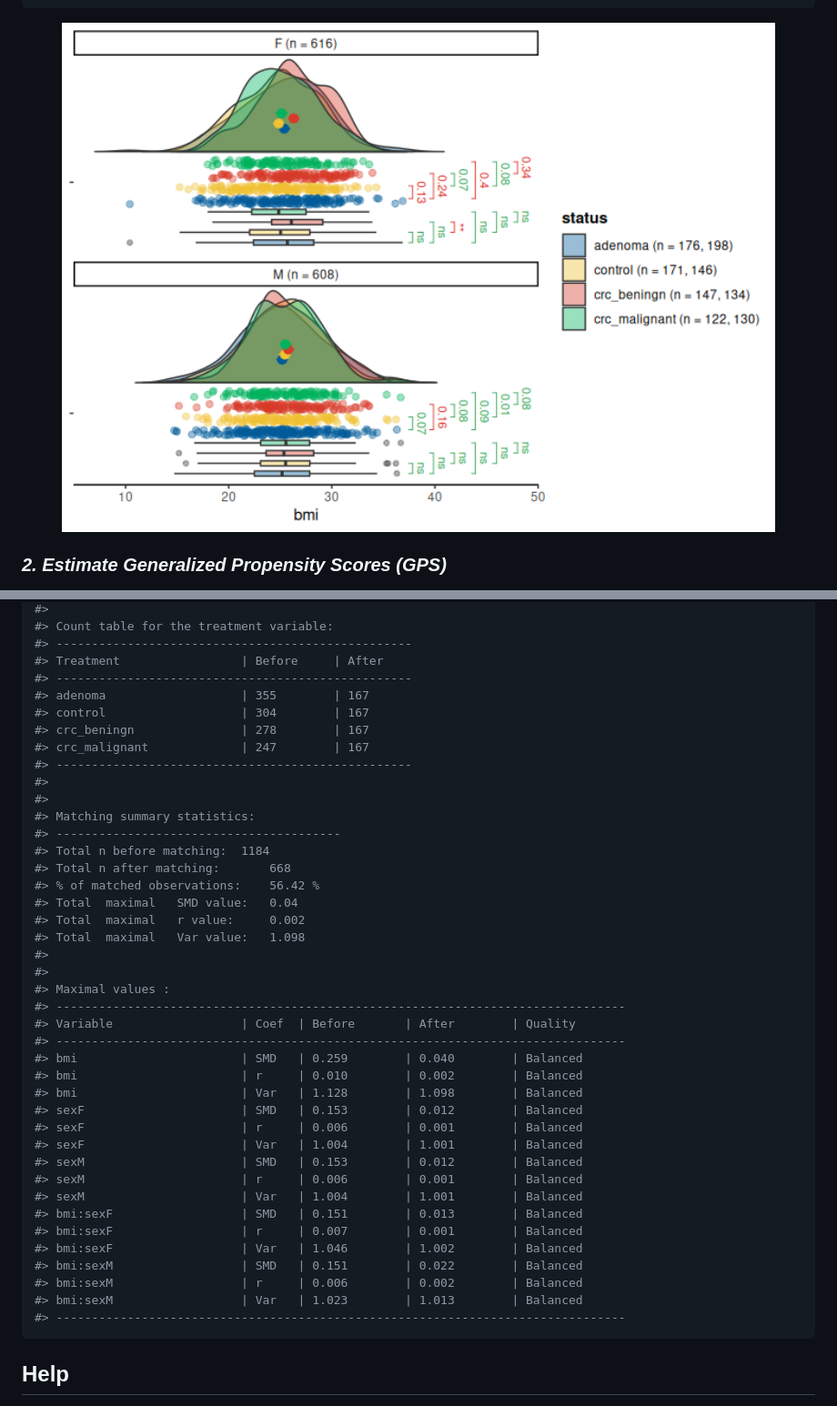
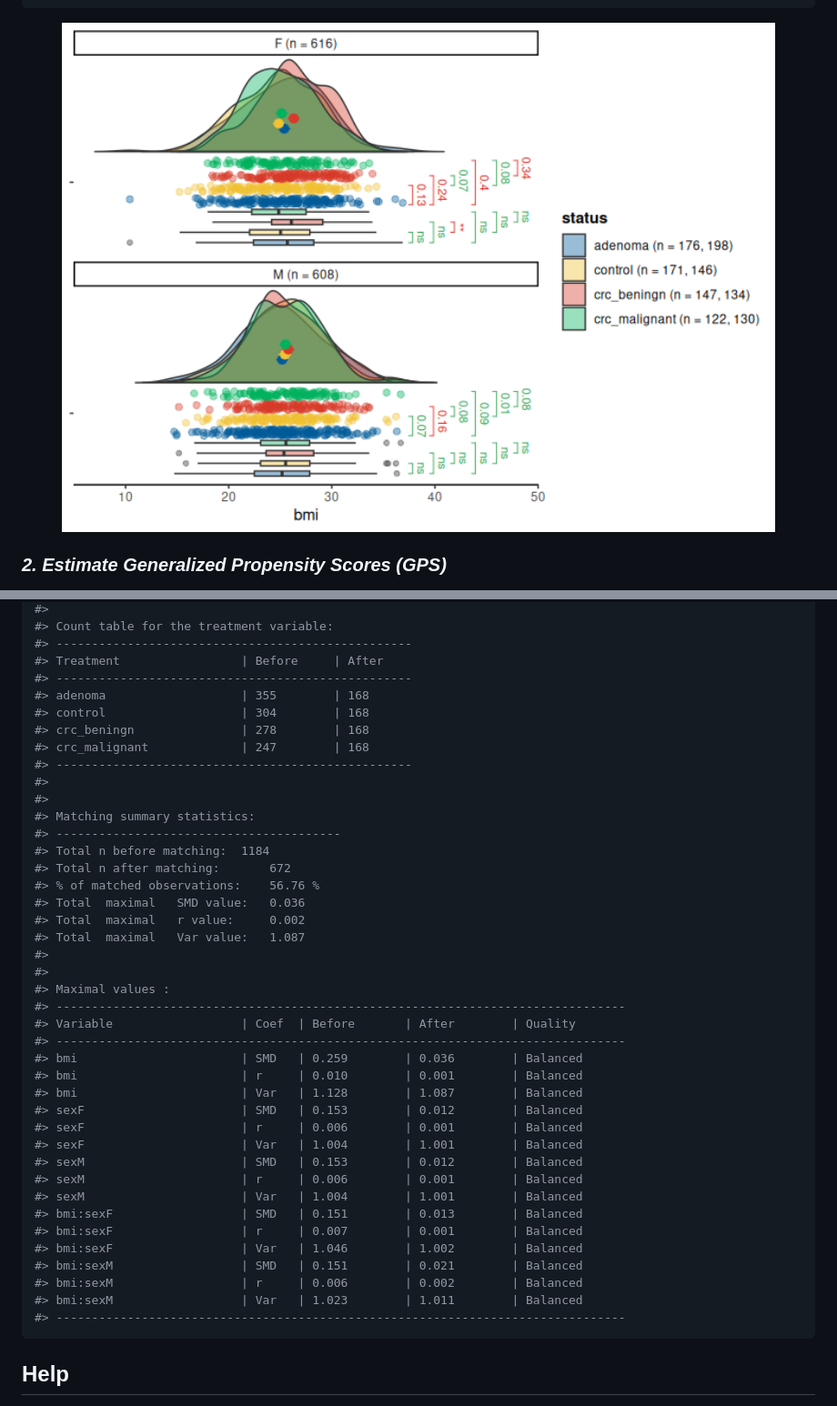
Before and after one commit to Polymerase3/vecmatch, a Markdown page: README.md, 2 parts joined by grey strips. Shown: that part at 91% size. Rendered like a GitHub page; pictures changed too: man/figures/unnamed-chunk-2-1.png.

````diff
--- a/README.md
+++ b/README.md
@@ -173,30 +171,30 @@ balqual(matched_data,
 #> --------------------------------------------------
 #> Treatment                 | Before     | After
 #> --------------------------------------------------
-#> adenoma                   | 355        | 167
-#> control                   | 304        | 167
-#> crc_beningn               | 278        | 167
-#> crc_malignant             | 247        | 167
+#> adenoma                   | 355        | 168
+#> control                   | 304        | 168
+#> crc_beningn               | 278        | 168
+#> crc_malignant             | 247        | 168
 #> --------------------------------------------------
 #>
 #>
 #> Matching summary statistics:
 #> ----------------------------------------
 #> Total n before matching:  1184
-#> Total n after matching:       668
-#> % of matched observations:    56.42 %
-#> Total  maximal   SMD value:   0.04
+#> Total n after matching:       672
+#> % of matched observations:    56.76 %
+#> Total  maximal   SMD value:   0.036
 #> Total  maximal   r value:     0.002
-#> Total  maximal   Var value:   1.098
+#> Total  maximal   Var value:   1.087
 #>
 #>
 #> Maximal values :
 #> --------------------------------------------------------------------------------
 #> Variable                  | Coef  | Before       | After        | Quality
 #> --------------------------------------------------------------------------------
-#> bmi                       | SMD   | 0.259        | 0.040        | Balanced
-#> bmi                       | r     | 0.010        | 0.002        | Balanced
-#> bmi                       | Var   | 1.128        | 1.098        | Balanced
+#> bmi                       | SMD   | 0.259        | 0.036        | Balanced
+#> bmi                       | r     | 0.010        | 0.001        | Balanced
+#> bmi                       | Var   | 1.128        | 1.087        | Balanced
 #> sexF                      | SMD   | 0.153        | 0.012        | Balanced
 #> sexF                      | r     | 0.006        | 0.001        | Balanced
 #> sexF                      | Var   | 1.004        | 1.001        | Balanced
@@ -206,9 +204,9 @@ balqual(matched_data,
 #> bmi:sexF                  | SMD   | 0.151        | 0.013        | Balanced
 #> bmi:sexF                  | r     | 0.007        | 0.001        | Balanced
 #> bmi:sexF                  | Var   | 1.046        | 1.002        | Balanced
-#> bmi:sexM                  | SMD   | 0.151        | 0.022        | Balanced
+#> bmi:sexM                  | SMD   | 0.151        | 0.021        | Balanced
 #> bmi:sexM                  | r     | 0.006        | 0.002        | Balanced
-#> bmi:sexM                  | Var   | 1.023        | 1.013        | Balanced
+#> bmi:sexM                  | Var   | 1.023        | 1.011        | Balanced
 #> --------------------------------------------------------------------------------
 ```
 
````
Also changed, not shown: other parts of README.md (+1 -3 lines), 1 other file.
